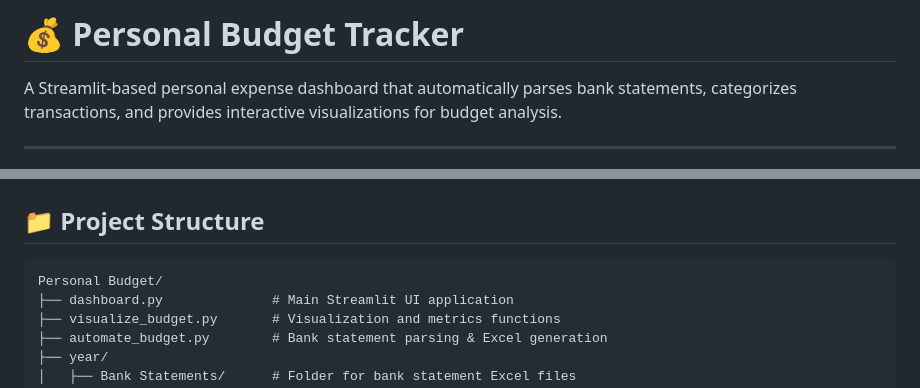
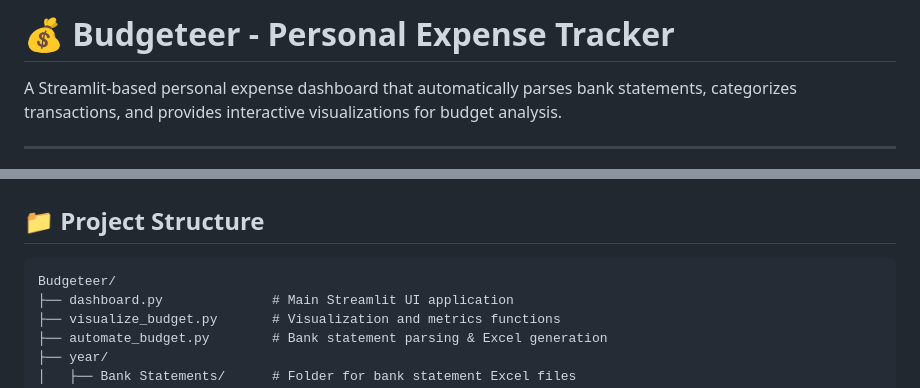
Before and after one commit to aditya9110/Budget-Tracker, a Markdown page: README.md, 2 parts joined by grey strips. Drawn GitHub-style.

````diff
--- a/README.md
+++ b/README.md
@@ -1,4 +1,4 @@
-# 💰 Personal Budget Tracker
+# 💰 Budgeteer - Personal Expense Tracker
 
 A Streamlit-based personal expense dashboard that automatically parses bank statements, categorizes transactions, and provides interactive visualizations for budget analysis.
 
@@ -18,7 +18,7 @@ This application helps you:
 ## 📁 Project Structure
 
 ```
-Personal Budget/
+Budgeteer/
 ├── dashboard.py              # Main Streamlit UI application
 ├── visualize_budget.py       # Visualization and metrics functions
 ├── automate_budget.py        # Bank statement parsing & Excel generation
````
